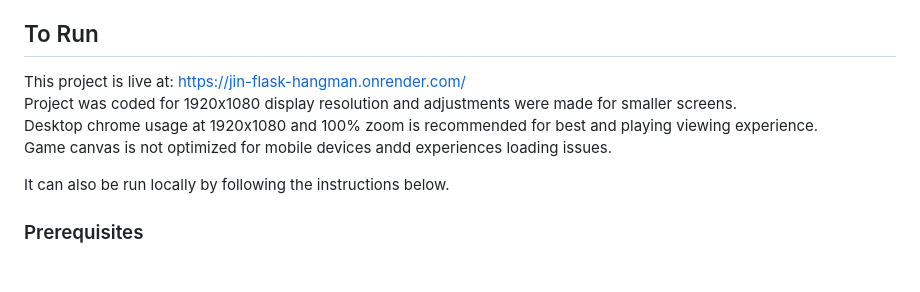
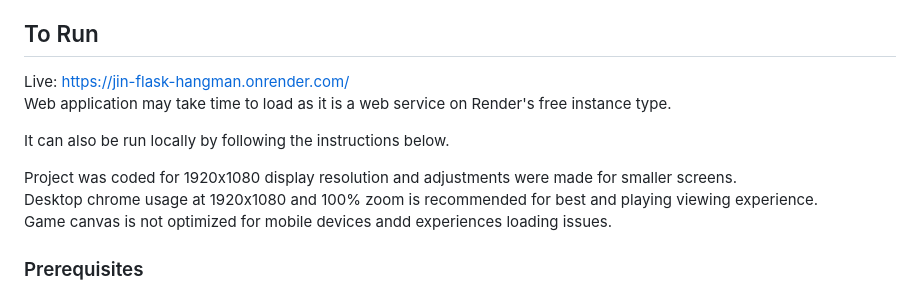
Before and after one commit to jin-karen/flask-hangman, a Markdown page: README.md, the part around the change. Drawn GitHub-style; blank space fills up the shorter version.

```diff
--- a/README.md
+++ b/README.md
@@ -4,12 +4,14 @@
 A web application for singleplayer hangman built using Python, Flask, CSS, HTML, Javascript, and Bootstrap. This project is an enhanced rework of my previous python hangman game, which was run on Powershell. The web application has the functionality to create new accounts, to login, to reset passwords, generate profile pages with a customizable about me, pick random words to run through hangman games, and to store game statistics. It's currently only available for singleplayer gamemode in order to focus and showcase the entirety of the web application's frontend and backend.
 
 ## To Run
-This project is live at: https://jin-flask-hangman.onrender.com/<br/>
+Live: https://jin-flask-hangman.onrender.com/<br/>
+Web application may take time to load as it is a web service on Render's free instance type.
+
+It can also be run locally by following the instructions below.
+
 Project was coded for 1920x1080 display resolution and adjustments were made for smaller screens.<br/>
 Desktop chrome usage at 1920x1080 and 100% zoom is recommended for best and playing viewing experience.<br/>
 Game canvas is not optimized for mobile devices andd experiences loading issues.
-
-It can also be run locally by following the instructions below.
 
 ### Prerequisites
 In order to run the web application locally, first ensure you have a Python 3.x version installed. Then clone the project repositiory to your local computer.
```
